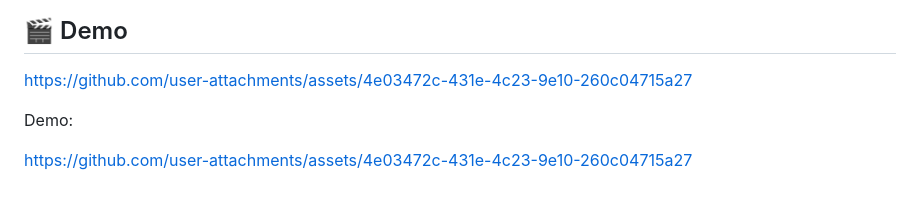
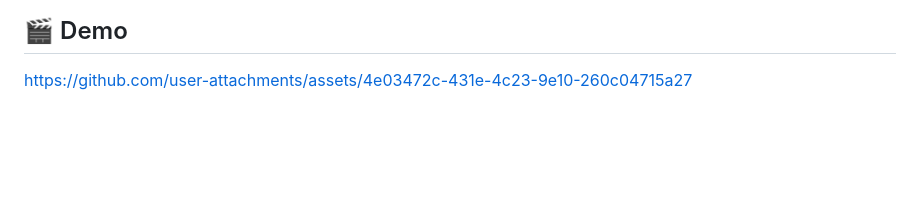
Before and after one commit to Louay012/Next_BH, a Markdown page: README.md, the part around the change. Rendered like a GitHub page; blank space fills up the shorter version.

```diff
--- a/README.md
+++ b/README.md
@@ -158,7 +158,3 @@ Developed for the **NEXT by BH Assurance** challenge as an AI-driven assistant f
 ## 🎬 Demo
 
 https://github.com/user-attachments/assets/4e03472c-431e-4c23-9e10-260c04715a27
-
-Demo:
-
-https://github.com/user-attachments/assets/4e03472c-431e-4c23-9e10-260c04715a27
```
